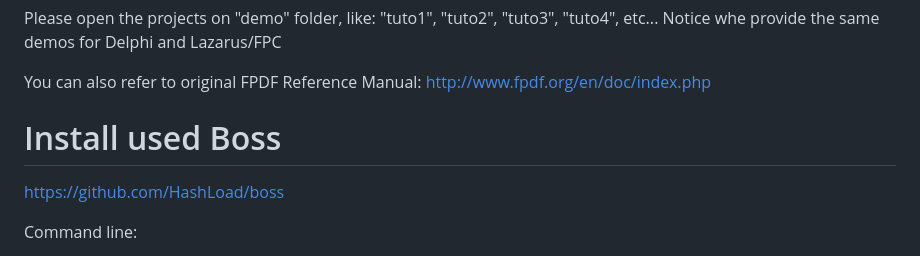
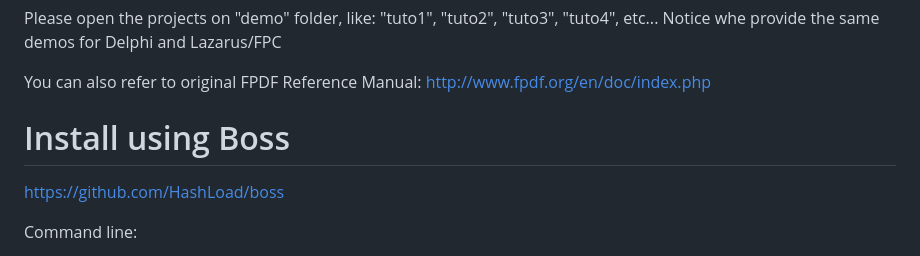
Before and after one commit to Projeto-ACBr-Oficial/FPDF-Pascal, a Markdown page: README.md, the part around the change. GitHub-like rendering.

```diff
--- a/README.md
+++ b/README.md
@@ -32,7 +32,7 @@ Please open the projects on "demo" folder, like: "tuto1", "tuto2", "tuto3", "tut
 You can also refer to original FPDF Reference Manual:
 http://www.fpdf.org/en/doc/index.php
 
-# Install used Boss
+# Install using Boss
 https://github.com/HashLoad/boss
 
 Command line:
```
